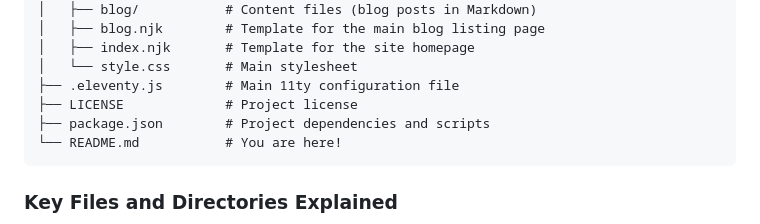
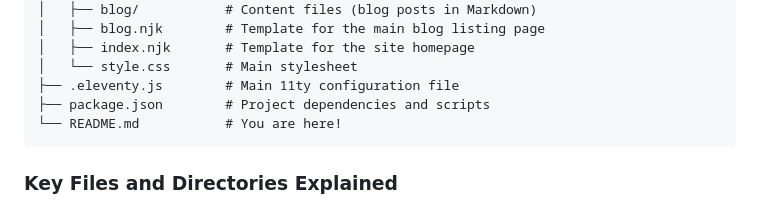
Before and after one commit to RodolfoBaez/11tyDecapCms, a Markdown page: README.md, the part around the change. Rendered like a GitHub page.

Commit message:
Revise README with project details and instructions
Updated README.md to provide detailed project information, including tech stack, local development instructions, project structure, and content management workflow.

````diff
--- a/README.md
+++ b/README.md
@@ -66,7 +66,6 @@ The project is organized to separate content, templates, configuration, and asse
 │   ├── index.njk       # Template for the site homepage
 │   └── style.css       # Main stylesheet
 ├── .eleventy.js        # Main 11ty configuration file
-├── LICENSE             # Project license
 ├── package.json        # Project dependencies and scripts
 └── README.md           # You are here!
 ```
````
